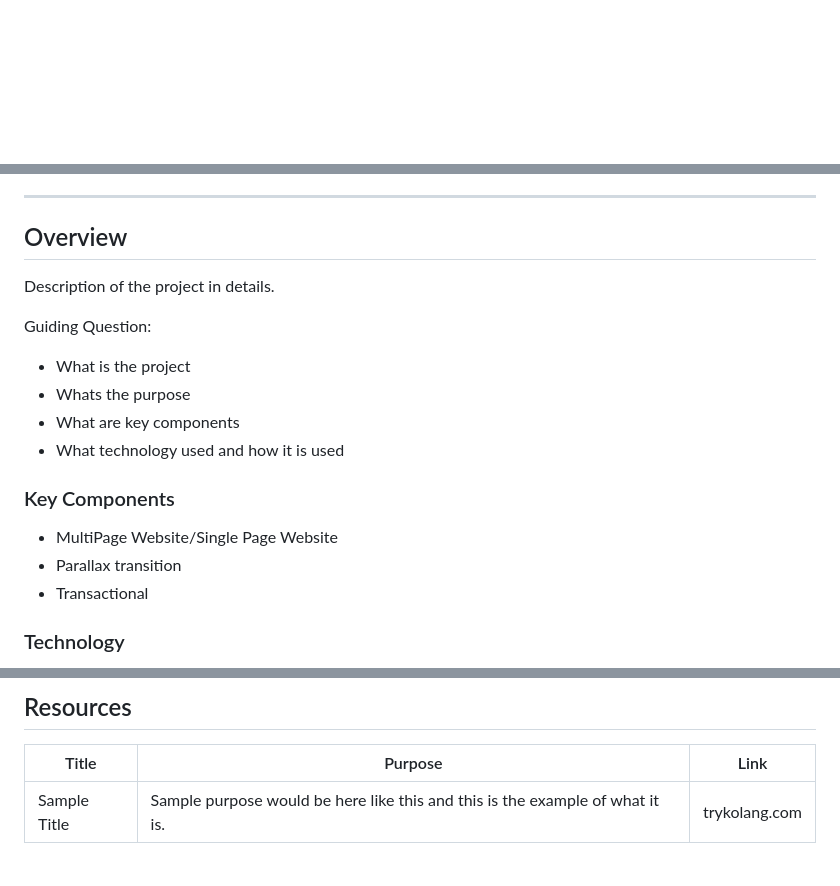
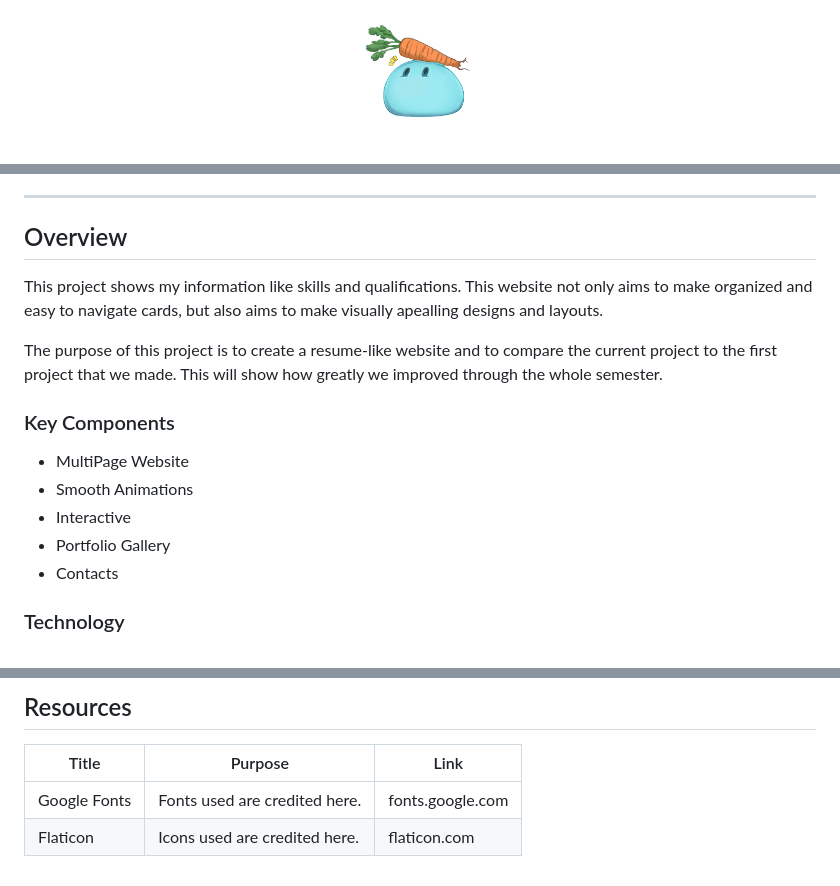
Before and after one commit to ZeusBonto/WD-Finals, a Markdown page: readme.md, 3 parts joined by grey strips. Drawn GitHub-style; pictures changed too: assets/img/logo.png (added), assets/img/nyebe_white.png (deleted).

Commit message:
docs(README): update project information

```diff
--- a/readme.md
+++ b/readme.md
@@ -6,5 +6,5 @@
 <div align="center">
   <a href="https://github.com/zyx-0314/">
   <!-- TODO: If you want to add logo or banner you can add it here -->
-    <img src="./assets/img/nyebe_white.png" alt="Nyebe" width="130" height="100">
+    <img src="./assets/img/logo.png" alt="slime" width="130" height="100">
   </a>
@@ -54,22 +51,19 @@
 ---
 
 ## Overview
+This project shows my information like skills and qualifications.
+This website not only aims to make organized and easy to navigate cards, but also
+aims to make visually apealling designs and layouts.
 
-<!-- TODO: To be changed -->
-<!-- The following are just sample -->
-Description of the project in details.
-
-Guiding Question:
-- What is the project
-- Whats the purpose
-- What are key components
-- What technology used and how it is used
+The purpose of this project is to create a resume-like website and to compare
+the current project to the first project that we made. This will show how
+greatly we improved through the whole semester.
 
 ### Key Components
-<!-- TODO: List of Key Components -->
-<!-- The following are just sample -->
-- MultiPage Website/Single Page Website
-- Parallax transition
-- Transactional
+- MultiPage Website
+- Smooth Animations
+- Interactive
+- Portfolio Gallery
+- Contacts
 
 ### Technology
@@ -118,3 +108,4 @@ WD-ProjectName
 | Title | Purpose | Link |
 |-|-|-|
-| Sample Title | Sample purpose would be here like this and this is the example of what it is. | trykolang.com |
+| Google Fonts | Fonts used are credited here. | fonts.google.com |
+|Flaticon | Icons used are credited here. | flaticon.com |
```
Also changed, not shown: other parts of readme.md (+5 -12 lines).
